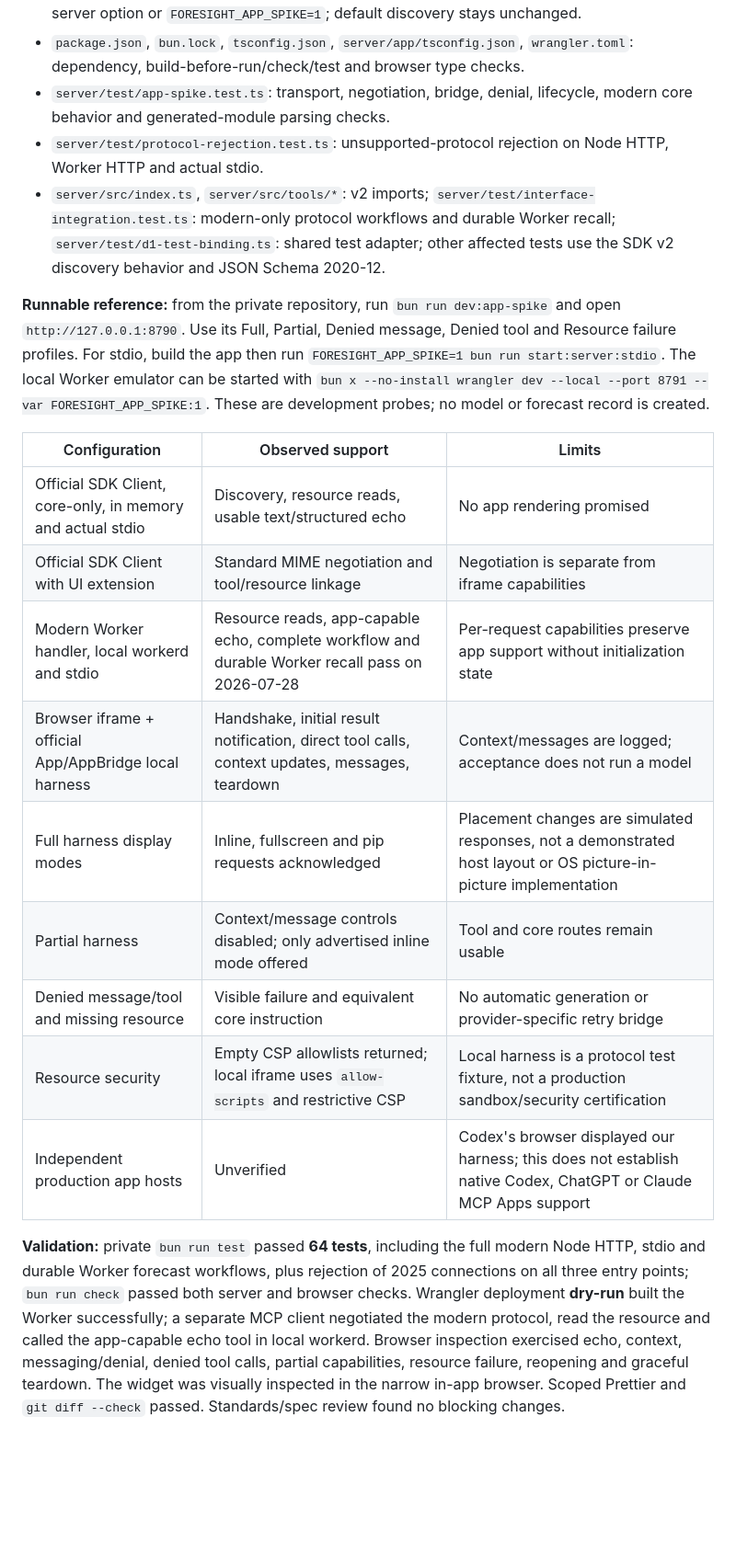
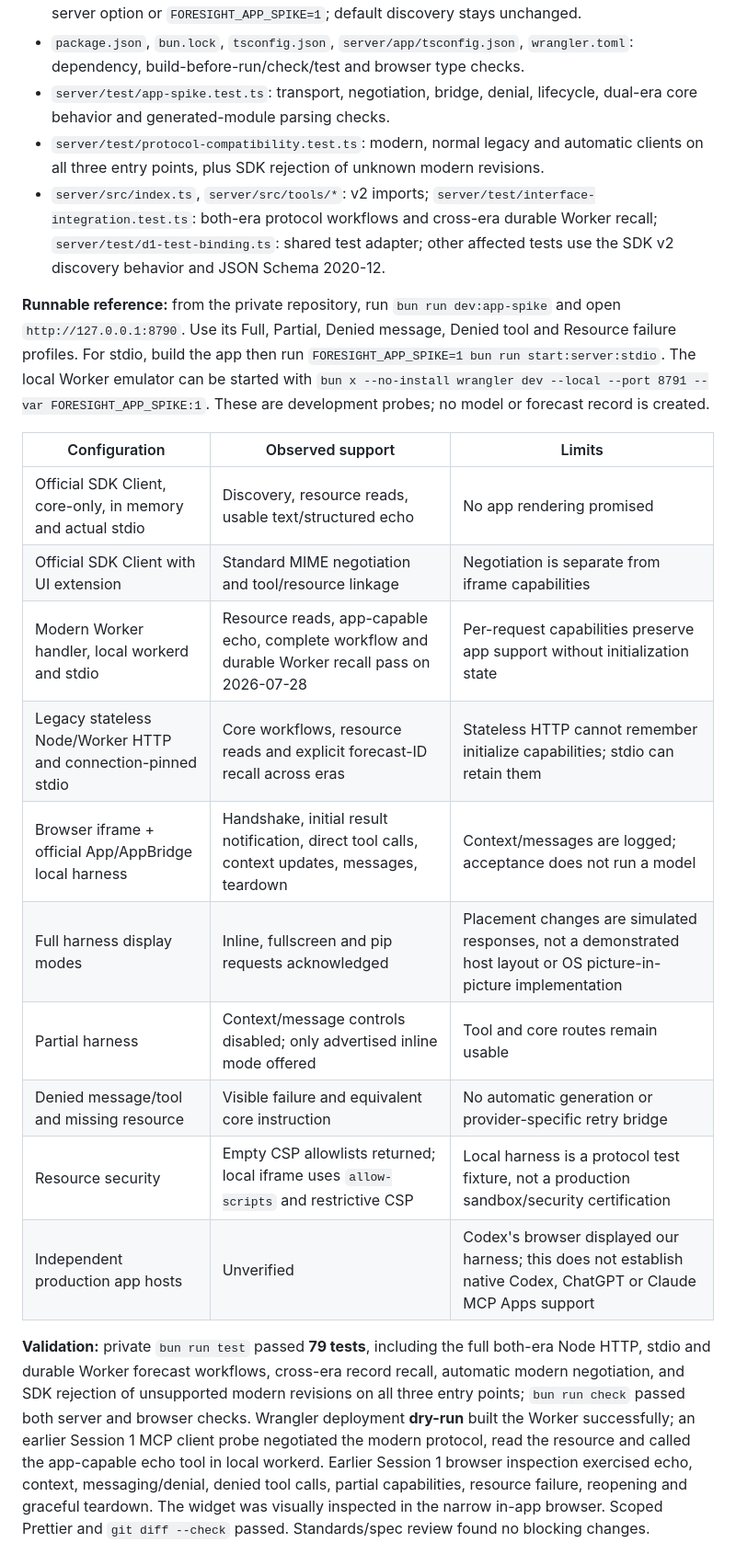
Before and after one commit to Chralt98/event-contract-builder, a Markdown page: docs/mcp-apps-migration-plan.md, the part around one of its changes. Shown at 92% size. Drawn GitHub-style; blank space fills up the shorter version.

```diff
--- a/docs/mcp-apps-migration-plan.md
+++ b/docs/mcp-apps-migration-plan.md
@@ -248,11 +272,11 @@ Session 5.
 - `package.json`, `bun.lock`, `tsconfig.json`, `server/app/tsconfig.json`,
   `wrangler.toml`: dependency, build-before-run/check/test and browser type checks.
 - `server/test/app-spike.test.ts`: transport, negotiation, bridge, denial,
-  lifecycle, modern core behavior and generated-module parsing checks.
-- `server/test/protocol-rejection.test.ts`: unsupported-protocol rejection on
-  Node HTTP, Worker HTTP and actual stdio.
+  lifecycle, dual-era core behavior and generated-module parsing checks.
+- `server/test/protocol-compatibility.test.ts`: modern, normal legacy and automatic
+  clients on all three entry points, plus SDK rejection of unknown modern revisions.
 - `server/src/index.ts`, `server/src/tools/*`: v2 imports;
-  `server/test/interface-integration.test.ts`: modern-only protocol workflows and
+  `server/test/interface-integration.test.ts`: both-era protocol workflows and cross-era
   durable Worker recall; `server/test/d1-test-binding.ts`: shared test adapter;
   other affected tests use the SDK v2 discovery behavior and JSON Schema 2020-12.
 
@@ -264,24 +288,26 @@ be started with `bun x --no-install wrangler dev --local --port 8791 --var
 FORESIGHT_APP_SPIKE:1`. These are development probes; no model or forecast record
 is created.
 
-| Configuration                                              | Observed support                                                                                 | Limits                                                                                                            |
-| ---------------------------------------------------------- | ------------------------------------------------------------------------------------------------ | ----------------------------------------------------------------------------------------------------------------- |
-| Official SDK Client, core-only, in memory and actual stdio | Discovery, resource reads, usable text/structured echo                                           | No app rendering promised                                                                                         |
-| Official SDK Client with UI extension                      | Standard MIME negotiation and tool/resource linkage                                              | Negotiation is separate from iframe capabilities                                                                  |
-| Modern Worker handler, local workerd and stdio             | Resource reads, app-capable echo, complete workflow and durable Worker recall pass on 2026-07-28 | Per-request capabilities preserve app support without initialization state                                        |
-| Browser iframe + official App/AppBridge local harness      | Handshake, initial result notification, direct tool calls, context updates, messages, teardown   | Context/messages are logged; acceptance does not run a model                                                      |
-| Full harness display modes                                 | Inline, fullscreen and pip requests acknowledged                                                 | Placement changes are simulated responses, not a demonstrated host layout or OS picture-in-picture implementation |
-| Partial harness                                            | Context/message controls disabled; only advertised inline mode offered                           | Tool and core routes remain usable                                                                                |
-| Denied message/tool and missing resource                   | Visible failure and equivalent core instruction                                                  | No automatic generation or provider-specific retry bridge                                                         |
-| Resource security                                          | Empty CSP allowlists returned; local iframe uses `allow-scripts` and restrictive CSP             | Local harness is a protocol test fixture, not a production sandbox/security certification                         |
-| Independent production app hosts                           | Unverified                                                                                       | Codex's browser displayed our harness; this does not establish native Codex, ChatGPT or Claude MCP Apps support   |
+| Configuration                                                 | Observed support                                                                                 | Limits                                                                                                            |
+| ------------------------------------------------------------- | ------------------------------------------------------------------------------------------------ | ----------------------------------------------------------------------------------------------------------------- |
+| Official SDK Client, core-only, in memory and actual stdio    | Discovery, resource reads, usable text/structured echo                                           | No app rendering promised                                                                                         |
+| Official SDK Client with UI extension                         | Standard MIME negotiation and tool/resource linkage                                              | Negotiation is separate from iframe capabilities                                                                  |
+| Modern Worker handler, local workerd and stdio                | Resource reads, app-capable echo, complete workflow and durable Worker recall pass on 2026-07-28 | Per-request capabilities preserve app support without initialization state                                        |
+| Legacy stateless Node/Worker HTTP and connection-pinned stdio | Core workflows, resource reads and explicit forecast-ID recall across eras                       | Stateless HTTP cannot remember initialize capabilities; stdio can retain them                                     |
+| Browser iframe + official App/AppBridge local harness         | Handshake, initial result notification, direct tool calls, context updates, messages, teardown   | Context/messages are logged; acceptance does not run a model                                                      |
+| Full harness display modes                                    | Inline, fullscreen and pip requests acknowledged                                                 | Placement changes are simulated responses, not a demonstrated host layout or OS picture-in-picture implementation |
+| Partial harness                                               | Context/message controls disabled; only advertised inline mode offered                           | Tool and core routes remain usable                                                                                |
+| Denied message/tool and missing resource                      | Visible failure and equivalent core instruction                                                  | No automatic generation or provider-specific retry bridge                                                         |
+| Resource security                                             | Empty CSP allowlists returned; local iframe uses `allow-scripts` and restrictive CSP             | Local harness is a protocol test fixture, not a production sandbox/security certification                         |
+| Independent production app hosts                              | Unverified                                                                                       | Codex's browser displayed our harness; this does not establish native Codex, ChatGPT or Claude MCP Apps support   |
 
-**Validation:** private `bun run test` passed **64 tests**, including the full
-modern Node HTTP, stdio and durable Worker forecast workflows, plus rejection
-of 2025 connections on all three entry points; `bun run check` passed both server
+**Validation:** private `bun run test` passed **79 tests**, including the full
+both-era Node HTTP, stdio and durable Worker forecast workflows, cross-era
+record recall, automatic modern negotiation, and SDK rejection
+of unsupported modern revisions on all three entry points; `bun run check` passed both server
 and browser checks. Wrangler deployment **dry-run** built the Worker successfully;
-a separate MCP client negotiated the modern protocol, read the resource and
-called the app-capable echo tool in local workerd. Browser inspection exercised echo, context, messaging/denial, denied tool
+an earlier Session 1 MCP client probe negotiated the modern protocol, read the
+resource and called the app-capable echo tool in local workerd. Earlier Session 1 browser inspection exercised echo, context, messaging/denial, denied tool
 calls, partial capabilities, resource failure, reopening and graceful teardown.
 The widget was visually inspected in the narrow in-app browser. Scoped Prettier
 and `git diff --check` passed. Standards/spec review found no blocking changes.
```
Also changed, not shown: other parts of docs/mcp-apps-migration-plan.md (+37 -13 lines).
